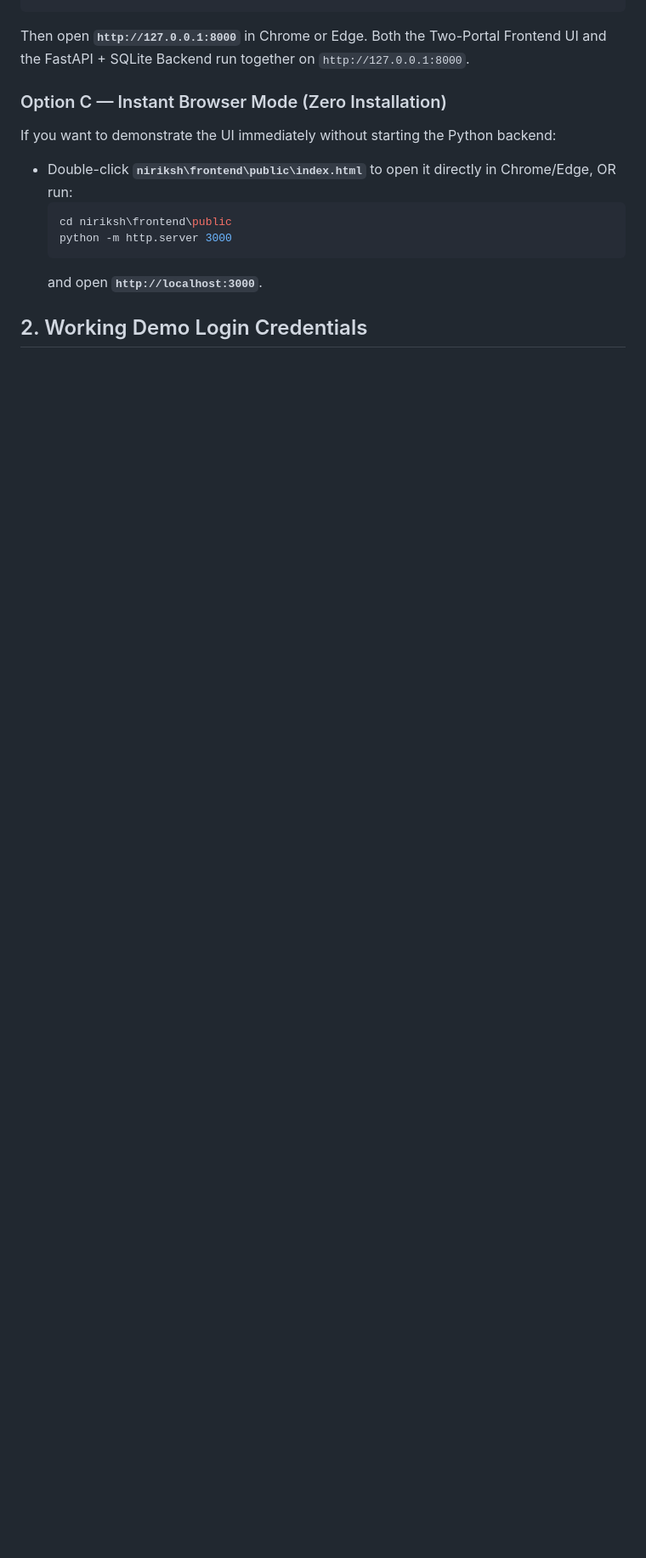
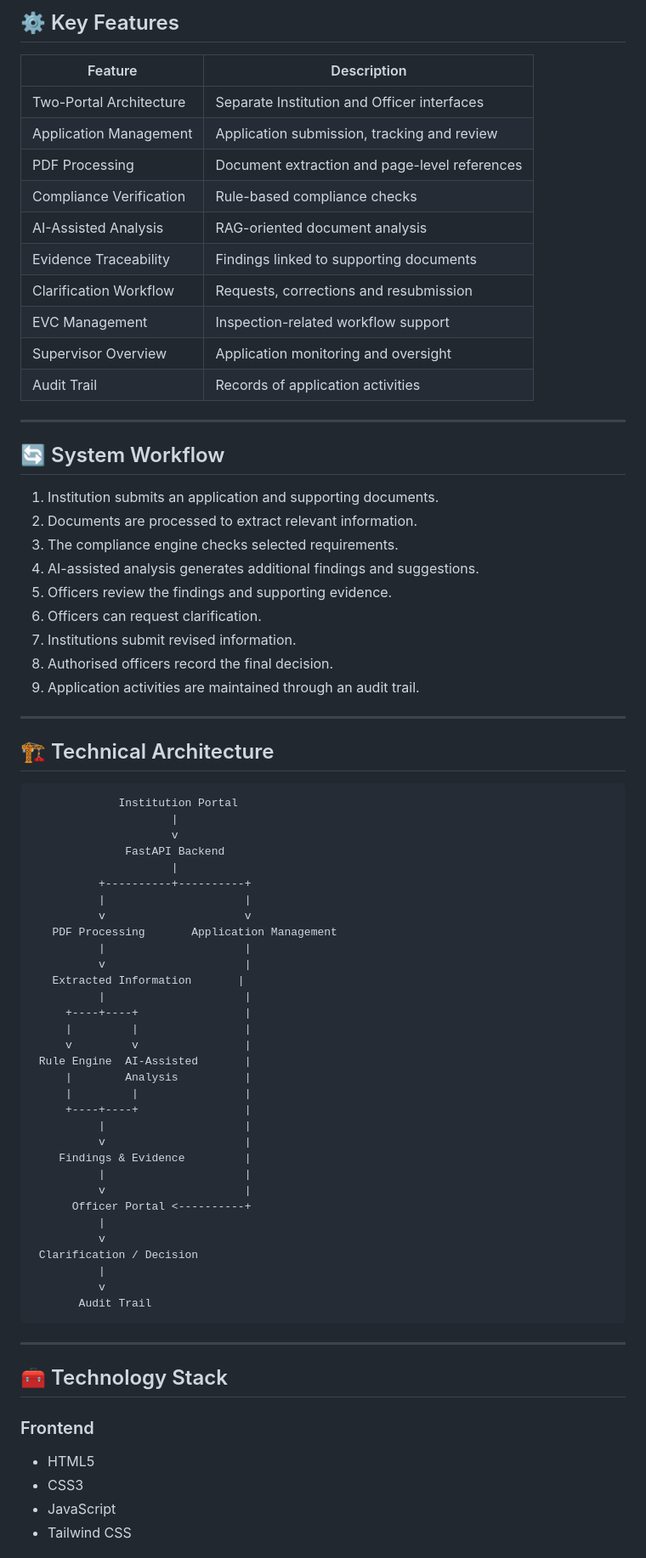
Before and after one commit to AabisTechx/NIRIKSH, a Markdown page: README.md, the part around one of its changes. Shown at 85% size. Rendered like a GitHub page; blank space fills up the shorter version.

````diff
--- a/README.md
+++ b/README.md
@@ -22,15 +69,78 @@ python -m uvicorn main:app --reload --host 127.0.0.1 --port 8000
+## ⚙️ Key Features
+
+| Feature | Description |
+|---|---|
+| Two-Portal Architecture | Separate Institution and Officer interfaces |
+| Application Management | Application submission, tracking and review |
+| PDF Processing | Document extraction and page-level references |
+| Compliance Verification | Rule-based compliance checks |
+| AI-Assisted Analysis | RAG-oriented document analysis |
+| Evidence Traceability | Findings linked to supporting documents |
+| Clarification Workflow | Requests, corrections and resubmission |
+| EVC Management | Inspection-related workflow support |
+| Supervisor Overview | Application monitoring and oversight |
+| Audit Trail | Records of application activities |
+
+---
+
+## 🔄 System Workflow
+
+1. Institution submits an application and supporting documents.
+2. Documents are processed to extract relevant information.
+3. The compliance engine checks selected requirements.
+4. AI-assisted analysis generates additional findings and suggestions.
+5. Officers review the findings and supporting evidence.
+6. Officers can request clarification.
+7. Institutions submit revised information.
+8. Authorised officers record the final decision.
+9. Application activities are maintained through an audit trail.
+
+---
+
+## 🏗️ Technical Architecture
+
+```text
+             Institution Portal
+                     |
+                     v
+              FastAPI Backend
+                     |
+          +----------+----------+
+          |                     |
+          v                     v
+   PDF Processing       Application Management
+          |                     |
+          v                     |
+   Extracted Information       |
+          |                     |
+     +----+----+                |
+     |         |                |
+     v         v                |
+ Rule Engine  AI-Assisted       |
+     |        Analysis          |
+     |         |                |
+     +----+----+                |
+          |                     |
+          v                     |
+    Findings & Evidence         |
+          |                     |
+          v                     |
+      Officer Portal <----------+
+          |
+          v
+ Clarification / Decision
+          |
+          v
+       Audit Trail
 ```
 
-Then open **`http://127.0.0.1:8000`** in Chrome or Edge. Both the Two-Portal Frontend UI and the FastAPI + SQLite Backend run together on `http://127.0.0.1:8000`.
+---
 
-### Option C — Instant Browser Mode (Zero Installation)
-If you want to demonstrate the UI immediately without starting the Python backend:
-- Double-click **`niriksh\frontend\public\index.html`** to open it directly in Chrome/Edge, OR run:
-  ```powershell
-  cd niriksh\frontend\public
-  python -m http.server 3000
-  ```
-  and open **`http://localhost:3000`**.
+## 🧰 Technology Stack
 
-## 2. Working Demo Login Credentials
+### Frontend
+- HTML5
+- CSS3
+- JavaScript
+- Tailwind CSS
 
````
Also changed, not shown: other parts of README.md (+241 -48 lines).
